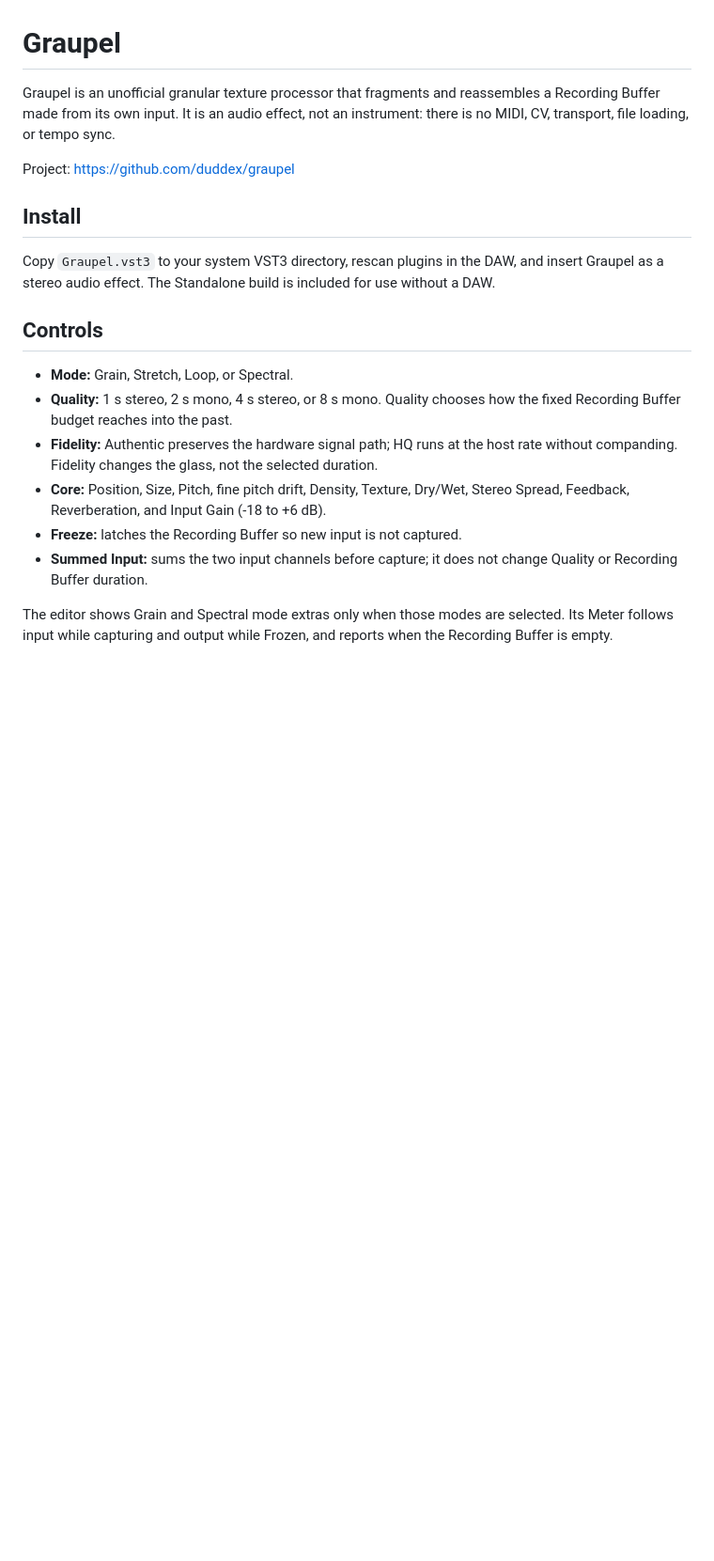
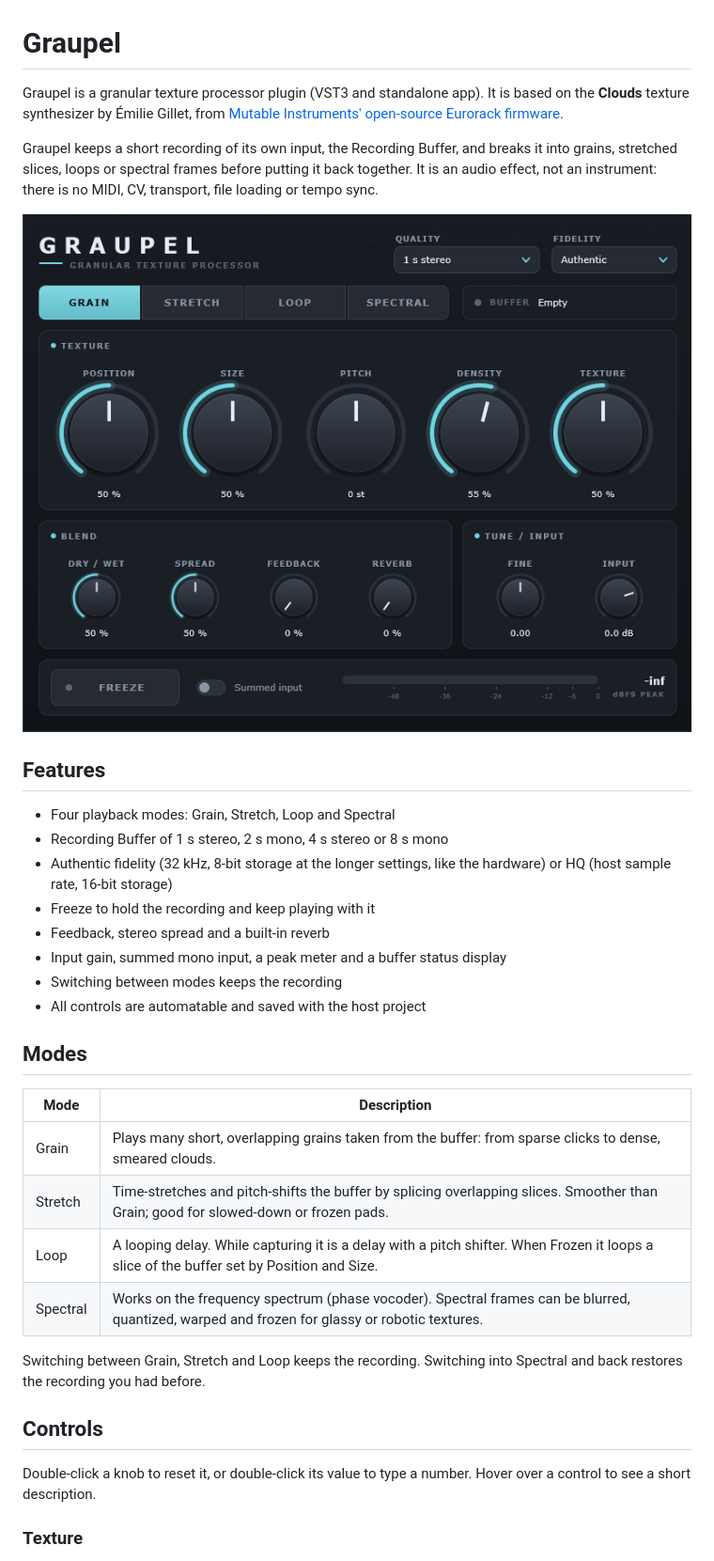
Before and after one commit to duddex/graupel, a Markdown page: README.md, the part around one of its changes. Shown at 94% size. Drawn GitHub-style; pictures changed too: docs/images/graupel-ui.png (added); blank space fills up the shorter version.

Commit message:
Rewrite README with screenshot, mode and control reference
Align structure, tone and Credits section with the other duddex plugin READMEs.

```diff
--- a/README.md
+++ b/README.md
@@ -1,32 +1,44 @@
 # Graupel
 
-Graupel is an unofficial granular texture processor that fragments and
-reassembles a Recording Buffer made from its own input. It is an audio effect,
-not an instrument: there is no MIDI, CV, transport, file loading, or tempo sync.
+Graupel is a granular texture processor plugin (VST3 and standalone app). It is
+based on the **Clouds** texture synthesizer by Émilie Gillet, from
+[Mutable Instruments' open-source Eurorack firmware](https://github.com/pichenettes/eurorack).
 
-Project: https://github.com/duddex/graupel
+Graupel keeps a short recording of its own input, the Recording Buffer, and
+breaks it into grains, stretched slices, loops or spectral frames before putting
+it back together. It is an audio effect, not an instrument: there is no MIDI,
+CV, transport, file loading or tempo sync.
 
-## Install
+![Graupel](docs/images/graupel-ui.png)
 
-Copy `Graupel.vst3` to your system VST3 directory, rescan plugins in the DAW,
-and insert Graupel as a stereo audio effect. The Standalone build is included
-for use without a DAW.
+## Features
+
+- Four playback modes: Grain, Stretch, Loop and Spectral
+- Recording Buffer of 1 s stereo, 2 s mono, 4 s stereo or 8 s mono
+- Authentic fidelity (32 kHz, 8-bit storage at the longer settings, like the
+  hardware) or HQ (host sample rate, 16-bit storage)
+- Freeze to hold the recording and keep playing with it
+- Feedback, stereo spread and a built-in reverb
+- Input gain, summed mono input, a peak meter and a buffer status display
+- Switching between modes keeps the recording
+- All controls are automatable and saved with the host project
+
+## Modes
+
+| Mode | Description |
+|---|---|
+| Grain | Plays many short, overlapping grains taken from the buffer: from sparse clicks to dense, smeared clouds. |
+| Stretch | Time-stretches and pitch-shifts the buffer by splicing overlapping slices. Smoother than Grain; good for slowed-down or frozen pads. |
+| Loop | A looping delay. While capturing it is a delay with a pitch shifter. When Frozen it loops a slice of the buffer set by Position and Size. |
+| Spectral | Works on the frequency spectrum (phase vocoder). Spectral frames can be blurred, quantized, warped and frozen for glassy or robotic textures. |
+
+Switching between Grain, Stretch and Loop keeps the recording. Switching into
+Spectral and back restores the recording you had before.
 
 ## Controls
 
-- **Mode:** Grain, Stretch, Loop, or Spectral.
-- **Quality:** 1 s stereo, 2 s mono, 4 s stereo, or 8 s mono. Quality chooses
-  how the fixed Recording Buffer budget reaches into the past.
-- **Fidelity:** Authentic preserves the hardware signal path; HQ runs at the
-  host rate without companding. Fidelity changes the glass, not the selected
-  duration.
-- **Core:** Position, Size, Pitch, fine pitch drift, Density, Texture, Dry/Wet,
-  Stereo Spread, Feedback, Reverberation, and Input Gain (-18 to +6 dB).
-- **Freeze:** latches the Recording Buffer so new input is not captured.
-- **Summed Input:** sums the two input channels before capture; it does not
-  change Quality or Recording Buffer duration.
+Double-click a knob to reset it, or double-click its value to type a number.
+Hover over a control to see a short description.
 
-The editor shows Grain and Spectral mode extras only when those modes are
-selected. Its Meter follows input while capturing and output while Frozen, and
-reports when the Recording Buffer is empty.
+### Texture
 
```
Also changed, not shown: other parts of README.md (+82 -14 lines).
